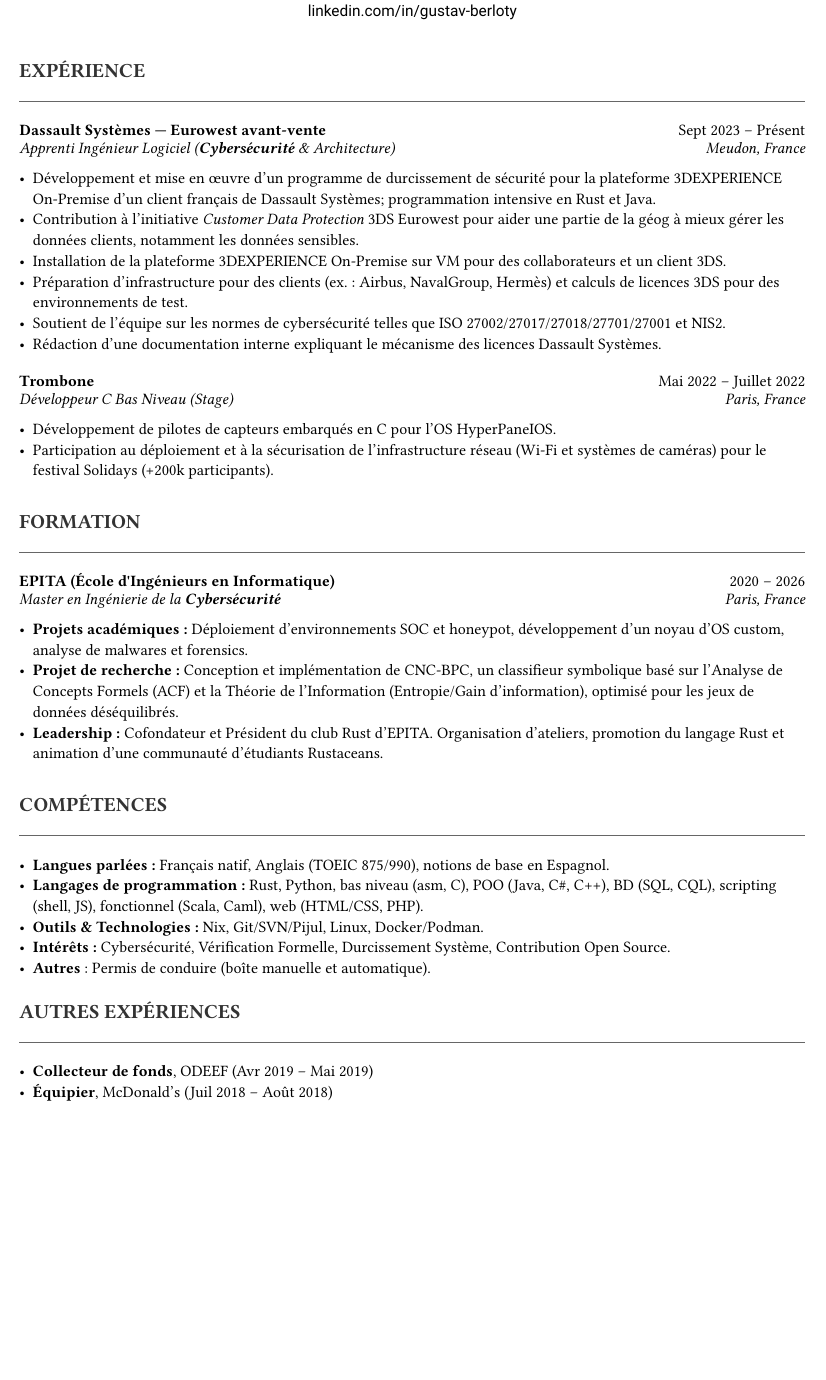
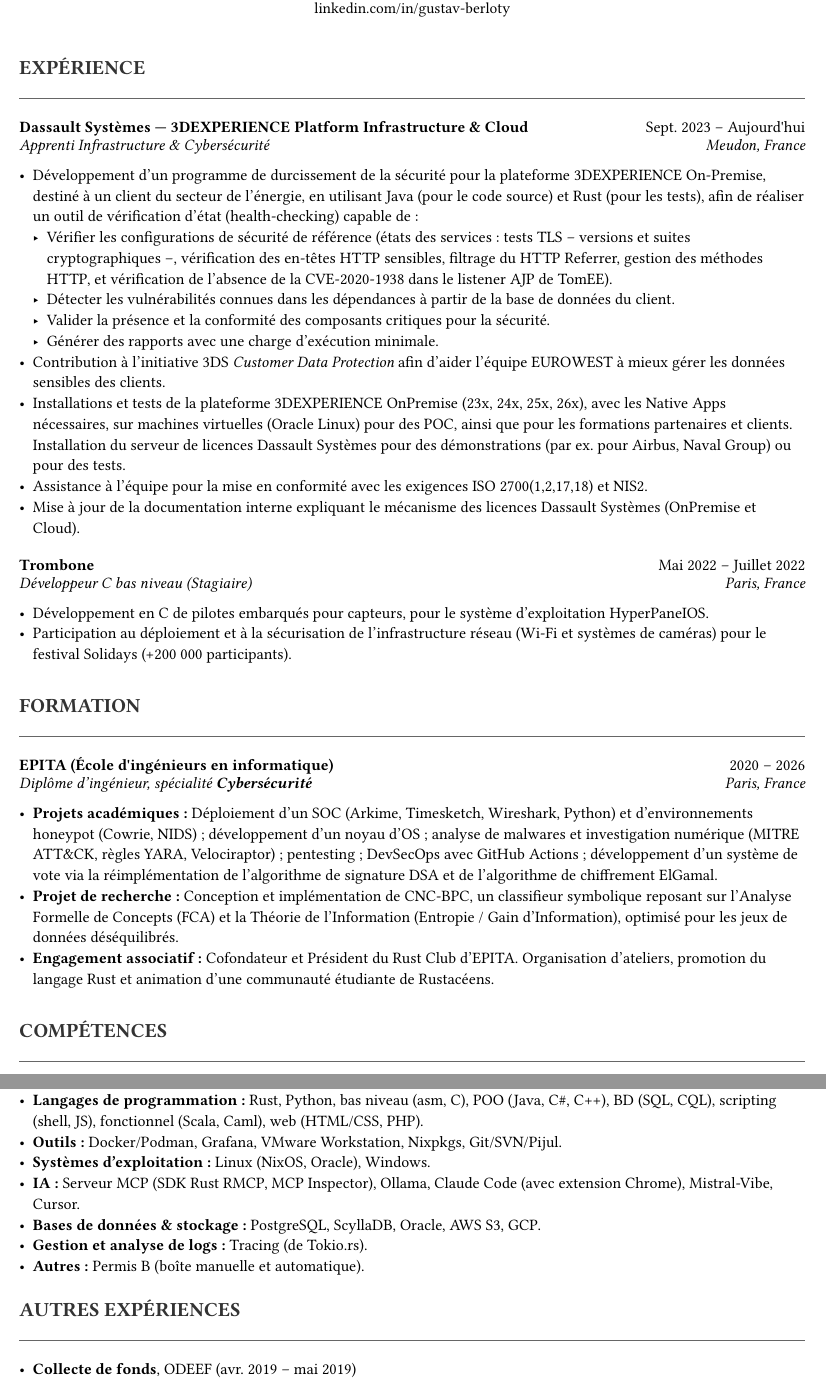
Before and after one commit to gustavbrlt/resume, a Typst document (resume-fr.typ): part of page 1 of 2 before the commit and two parts of pages 1 and 2 of 2 after it, the two joined at a grey line, cut so that both start at the same text, the shorter picture padded with empty space. Compiled offline with Typst 0.15; a missing font is replaced by an installed copy or a similar font.

Commit message:
Revise resume content and formatting
Updated resume formatting and content, including font changes and detailed descriptions of work experience and skills.

```diff
--- a/resume-fr.typ
+++ b/resume-fr.typ
@@ -26,54 +38,62 @@
   body
   v(0.5em)
 }
+
 // --- EXPÉRIENCE ---
 #section("EXPÉRIENCE")
 #entry(
-  "Dassault Systèmes — Eurowest avant-vente",
-  [Apprenti Ingénieur Logiciel (*Cybersécurité* & Architecture)],
-  "Sept 2023 – Présent",
+  "Dassault Systèmes — 3DEXPERIENCE Platform Infrastructure & Cloud",
+  [Apprenti Infrastructure & Cybersécurité],
+  "Sept. 2023 – Aujourd'hui",
   "Meudon, France",
   [
-    - Développement et mise en œuvre d'un programme de durcissement de sécurité pour la plateforme 3DEXPERIENCE On-Premise d'un client français de Dassault Systèmes; programmation intensive en Rust et Java.
-    - Contribution à l'initiative _Customer Data Protection_ 3DS Eurowest pour aider une partie de la géog à mieux gérer les données clients, notamment les données sensibles.
-    - Installation de la plateforme 3DEXPERIENCE On-Premise sur VM pour des collaborateurs et un client 3DS.
-    - Préparation d'infrastructure pour des clients (ex. : Airbus, NavalGroup, Hermès) et calculs de licences 3DS pour des environnements de test.
-    - Soutient de l'équipe sur les normes de cybersécurité telles que ISO 27002/27017/27018/27701/27001 et NIS2.
-    - Rédaction d'une documentation interne expliquant le mécanisme des licences Dassault Systèmes.
+    - Développement d'un programme de durcissement de la sécurité pour la plateforme 3DEXPERIENCE On-Premise, destiné à un client du secteur de l'énergie, en utilisant Java (pour le code source) et Rust (pour les tests), afin de réaliser un outil de vérification d'état (health-checking) capable de :
+      - Vérifier les configurations de sécurité de référence (états des services : tests TLS – versions et suites cryptographiques –, vérification des en-têtes HTTP sensibles, filtrage du HTTP Referrer, gestion des méthodes HTTP, et vérification de l'absence de la CVE-2020-1938 dans le listener AJP de TomEE).
+      - Détecter les vulnérabilités connues dans les dépendances à partir de la base de données du client.
+      - Valider la présence et la conformité des composants critiques pour la sécurité.
+      - Générer des rapports avec une charge d'exécution minimale.
+    - Contribution à l'initiative 3DS _Customer Data Protection_ afin d'aider l'équipe EUROWEST à mieux gérer les données sensibles des clients.
+    - Installations et tests de la plateforme 3DEXPERIENCE OnPremise (23x, 24x, 25x, 26x), avec les Native Apps nécessaires, sur machines virtuelles (Oracle Linux) pour des POC, ainsi que pour les formations partenaires et clients. Installation du serveur de licences Dassault Systèmes pour des démonstrations (par ex. pour Airbus, Naval Group) ou pour des tests.
+    - Assistance à l'équipe pour la mise en conformité avec les exigences ISO 2700(1,2,17,18) et NIS2.
+    - Mise à jour de la documentation interne expliquant le mécanisme des licences Dassault Systèmes (OnPremise et Cloud).
   ]
 )
 #entry(
   "Trombone",
-  "Développeur C Bas Niveau (Stage)",
+  "Développeur C bas niveau (Stagiaire)",
   "Mai 2022 – Juillet 2022",
   "Paris, France",
   [
-    - Développement de pilotes de capteurs embarqués en C pour l'OS HyperPaneIOS.
-    - Participation au déploiement et à la sécurisation de l'infrastructure réseau (Wi-Fi et systèmes de caméras) pour le festival Solidays (+200k participants).
+    - Développement en C de pilotes embarqués pour capteurs, pour le système d'exploitation HyperPaneIOS.
+    - Participation au déploiement et à la sécurisation de l'infrastructure réseau (Wi-Fi et systèmes de caméras) pour le festival Solidays (+200 000 participants).
   ]
 )
-// --- FORMATION ---
+
+// --- ÉDUCATION ---
 #section("FORMATION")
 #entry(
-  "EPITA (École d'Ingénieurs en Informatique)",
-  [Master en Ingénierie de la *Cybersécurité*],
+  "EPITA (École d'ingénieurs en informatique)",
+  [Diplôme d'ingénieur, spécialité *Cybersécurité*],
   "2020 – 2026",
   "Paris, France",
   [
-    - *Projets académiques :* Déploiement d'environnements SOC et honeypot, développement d'un noyau d'OS custom, analyse de malwares et forensics.
-    - *Projet de recherche :* Conception et implémentation de **CNC-BPC**, un classifieur symbolique basé sur l'**Analyse de Concepts Formels (ACF)** et la **Théorie de l'Information** (Entropie/Gain d'information), optimisé pour les jeux de données déséquilibrés.
-    - *Leadership :* Cofondateur et Président du club Rust d'EPITA. Organisation d'ateliers, promotion du langage Rust et animation d'une communauté d'étudiants Rustaceans.
+    - *Projets académiques :* Déploiement d'un SOC (Arkime, Timesketch, Wireshark, Python) et d'environnements honeypot (Cowrie, NIDS) ; développement d'un noyau d'OS ; analyse de malwares et investigation numérique (MITRE ATT&CK, règles YARA, Velociraptor) ; pentesting ; DevSecOps avec GitHub Actions ; développement d'un système de vote via la réimplémentation de l'algorithme de signature DSA et de l'algorithme de chiffrement ElGamal.
+    - *Projet de recherche :* Conception et implémentation de **CNC-BPC**, un classifieur symbolique reposant sur l'**Analyse Formelle de Concepts (FCA)** et la **Théorie de l'Information** (Entropie / Gain d'Information), optimisé pour les jeux de données déséquilibrés.
+    - *Engagement associatif :* Cofondateur et Président du Rust Club d'EPITA. Organisation d'ateliers, promotion du langage Rust et animation d'une communauté étudiante de Rustacéens.
   ]
 )
+
 // --- COMPÉTENCES ---
 #section("COMPÉTENCES")
-- *Langues parlées :* Français natif, Anglais (TOEIC 875/990), notions de base en Espagnol.
+- *Langues parlées :* français (langue maternelle), anglais (TOEIC 875/990), notions d'espagnol.
 - *Langages de programmation :* Rust, Python, bas niveau (asm, C), POO (Java, C\#, C++), BD (SQL, CQL), scripting (shell, JS), fonctionnel (Scala, Caml), web (HTML/CSS, PHP).
-- *Outils & Technologies :* Nix, Git/SVN/Pijul, Linux, Docker/Podman.
-- *Intérêts :* Cybersécurité, Vérification Formelle, Durcissement Système, Contribution Open Source.
-- *Autres* : Permis de conduire (boîte manuelle et automatique).
+- *Outils :* Docker/Podman, Grafana, VMware Workstation, Nixpkgs, Git/SVN/Pijul.
+- *Systèmes d'exploitation :* Linux (NixOS, Oracle), Windows.
+- *IA :* Serveur MCP (SDK Rust RMCP, MCP Inspector), Ollama, Claude Code (avec extension Chrome), Mistral-Vibe, Cursor.
+- *Bases de données & stockage :* PostgreSQL, ScyllaDB, Oracle, AWS S3, GCP.
+- *Gestion et analyse de logs :* Tracing (de Tokio.rs).
+- *Autres :* Permis B (boîte manuelle et automatique).
+
 // --- AUTRES EXPÉRIENCES ---
 #section("AUTRES EXPÉRIENCES")
-- *Collecteur de fonds*, ODEEF (Avr 2019 – Mai 2019)
-- *Équipier*, McDonald's (Juil 2018 – Août 2018)
-- *Bénévole en restauration du patrimoine*, REMPART (Juil 2017)
+- *Collecte de fonds*, ODEEF (avr. 2019 – mai 2019)
```
Also changed, not shown: resume-fr.typ (24 more changed lines).
